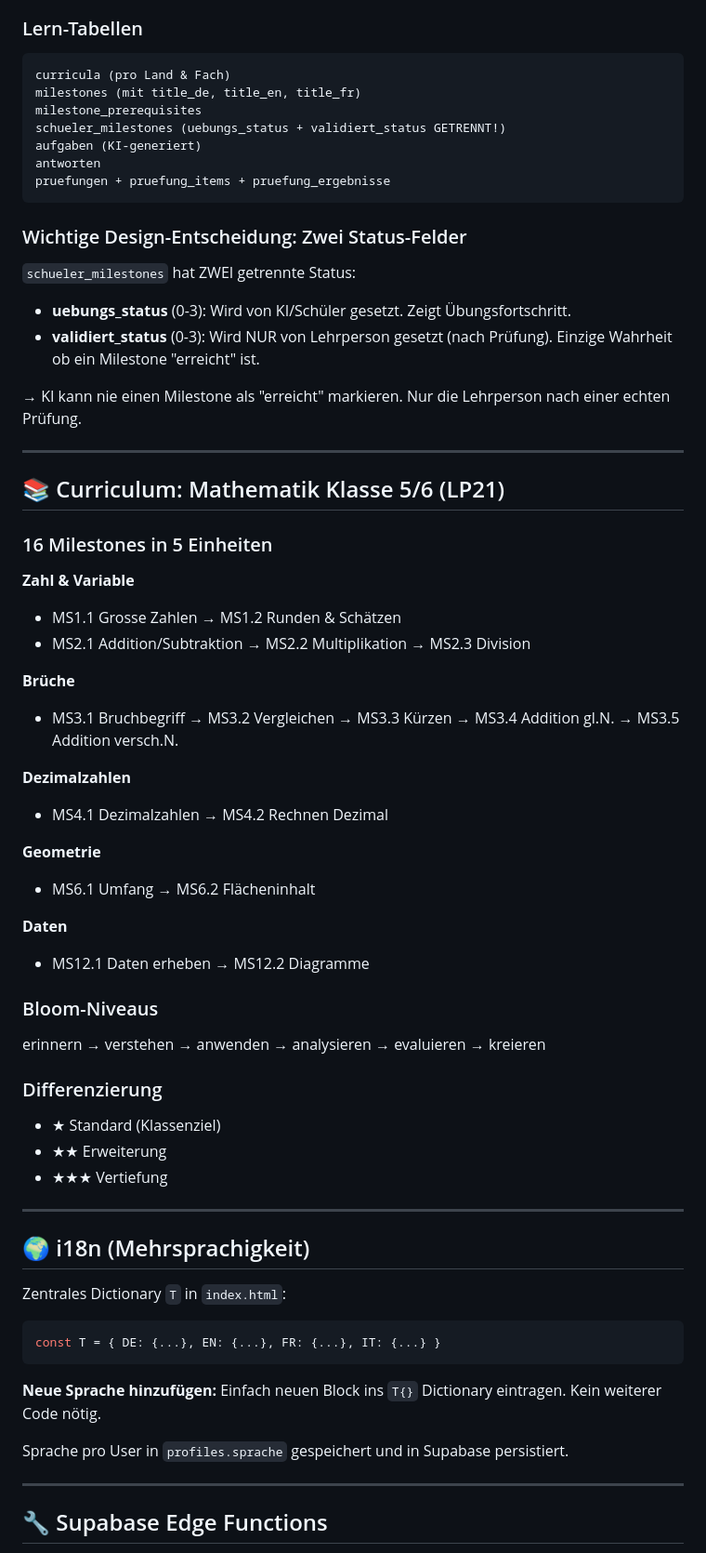
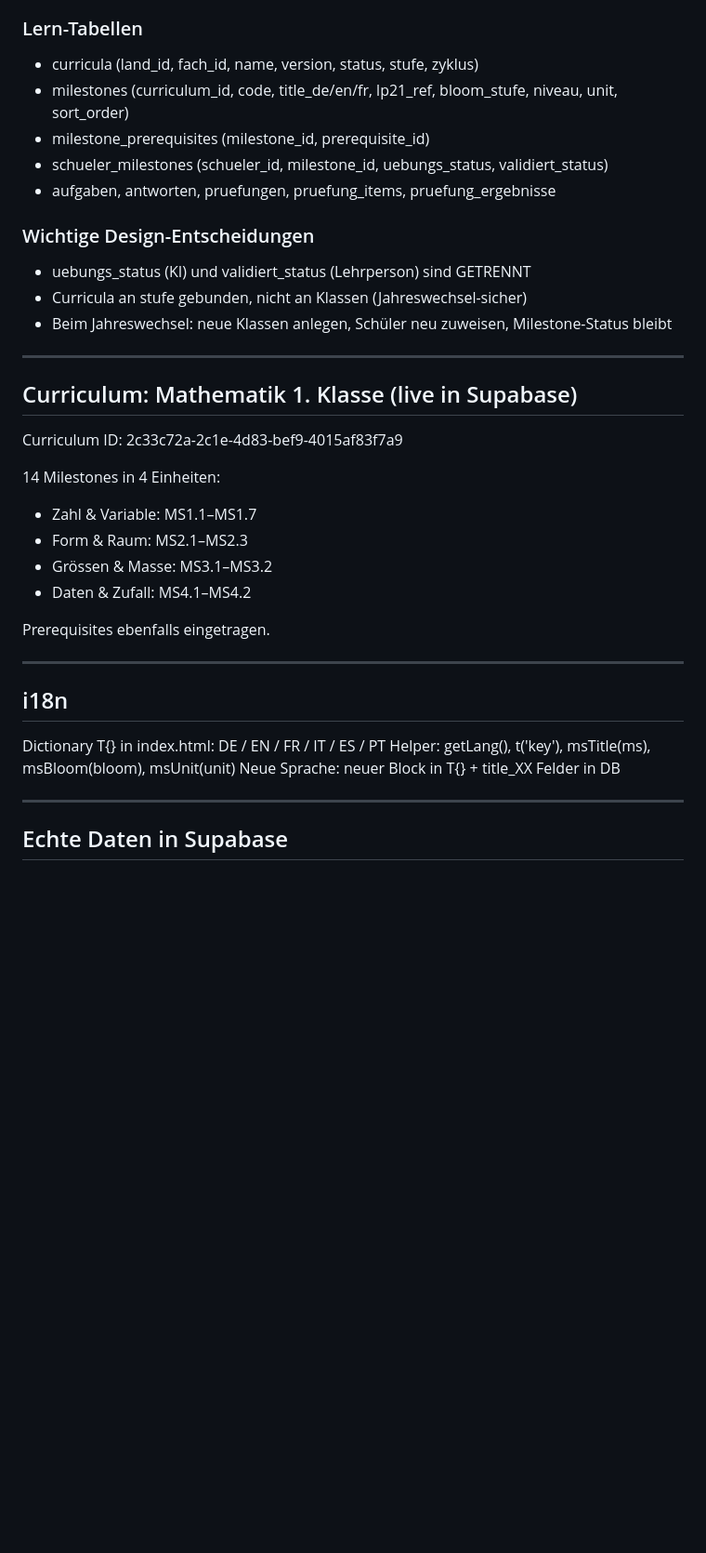
Before and after one commit to glennmorrison/bili-learning, a Markdown page: README.md, the part around one of its changes. Shown at 93% size. Rendered like a GitHub page; blank space fills up the shorter version.

````diff
--- a/README.md
+++ b/README.md
@@ -76,66 +68,39 @@ schueler_klassen (m:n)
 
 ### Lern-Tabellen
-```
-curricula (pro Land & Fach)
-milestones (mit title_de, title_en, title_fr)
-milestone_prerequisites
-schueler_milestones (uebungs_status + validiert_status GETRENNT!)
-aufgaben (KI-generiert)
-antworten
-pruefungen + pruefung_items + pruefung_ergebnisse
-```
+- curricula (land_id, fach_id, name, version, status, stufe, zyklus)
+- milestones (curriculum_id, code, title_de/en/fr, lp21_ref, bloom_stufe, niveau, unit, sort_order)
+- milestone_prerequisites (milestone_id, prerequisite_id)
+- schueler_milestones (schueler_id, milestone_id, uebungs_status, validiert_status)
+- aufgaben, antworten, pruefungen, pruefung_items, pruefung_ergebnisse
 
-### Wichtige Design-Entscheidung: Zwei Status-Felder
-`schueler_milestones` hat ZWEI getrennte Status:
-- **uebungs_status** (0-3): Wird von KI/Schüler gesetzt. Zeigt Übungsfortschritt.
-- **validiert_status** (0-3): Wird NUR von Lehrperson gesetzt (nach Prüfung). Einzige Wahrheit ob ein Milestone "erreicht" ist.
-
-→ KI kann nie einen Milestone als "erreicht" markieren. Nur die Lehrperson nach einer echten Prüfung.
+### Wichtige Design-Entscheidungen
+- uebungs_status (KI) und validiert_status (Lehrperson) sind GETRENNT
+- Curricula an stufe gebunden, nicht an Klassen (Jahreswechsel-sicher)
+- Beim Jahreswechsel: neue Klassen anlegen, Schüler neu zuweisen, Milestone-Status bleibt
 
 ---
 
-## 📚 Curriculum: Mathematik Klasse 5/6 (LP21)
+## Curriculum: Mathematik 1. Klasse (live in Supabase)
 
-### 16 Milestones in 5 Einheiten
+Curriculum ID: 2c33c72a-2c1e-4d83-bef9-4015af83f7a9
 
-**Zahl & Variable**
-- MS1.1 Grosse Zahlen → MS1.2 Runden & Schätzen
-- MS2.1 Addition/Subtraktion → MS2.2 Multiplikation → MS2.3 Division
+14 Milestones in 4 Einheiten:
+- Zahl & Variable: MS1.1–MS1.7
+- Form & Raum: MS2.1–MS2.3
+- Grössen & Masse: MS3.1–MS3.2
+- Daten & Zufall: MS4.1–MS4.2
 
-**Brüche**
-- MS3.1 Bruchbegriff → MS3.2 Vergleichen → MS3.3 Kürzen → MS3.4 Addition gl.N. → MS3.5 Addition versch.N.
-
-**Dezimalzahlen**
-- MS4.1 Dezimalzahlen → MS4.2 Rechnen Dezimal
-
-**Geometrie**
-- MS6.1 Umfang → MS6.2 Flächeninhalt
-
-**Daten**
-- MS12.1 Daten erheben → MS12.2 Diagramme
-
-### Bloom-Niveaus
-erinnern → verstehen → anwenden → analysieren → evaluieren → kreieren
-
-### Differenzierung
-- ★ Standard (Klassenziel)
-- ★★ Erweiterung
-- ★★★ Vertiefung
+Prerequisites ebenfalls eingetragen.
 
 ---
 
-## 🌍 i18n (Mehrsprachigkeit)
+## i18n
 
-Zentrales Dictionary `T` in `index.html`:
-```javascript
-const T = { DE: {...}, EN: {...}, FR: {...}, IT: {...} }
-```
-
-**Neue Sprache hinzufügen:** Einfach neuen Block ins `T{}` Dictionary eintragen. Kein weiterer Code nötig.
-
-Sprache pro User in `profiles.sprache` gespeichert und in Supabase persistiert.
+Dictionary T{} in index.html: DE / EN / FR / IT / ES / PT
+Helper: getLang(), t('key'), msTitle(ms), msBloom(bloom), msUnit(unit)
+Neue Sprache: neuer Block in T{} + title_XX Felder in DB
 
 ---
 
-## 🔧 Supabase Edge Functions
+## Echte Daten in Supabase
 
````
Also changed, not shown: other parts of README.md (+90 -127 lines).
